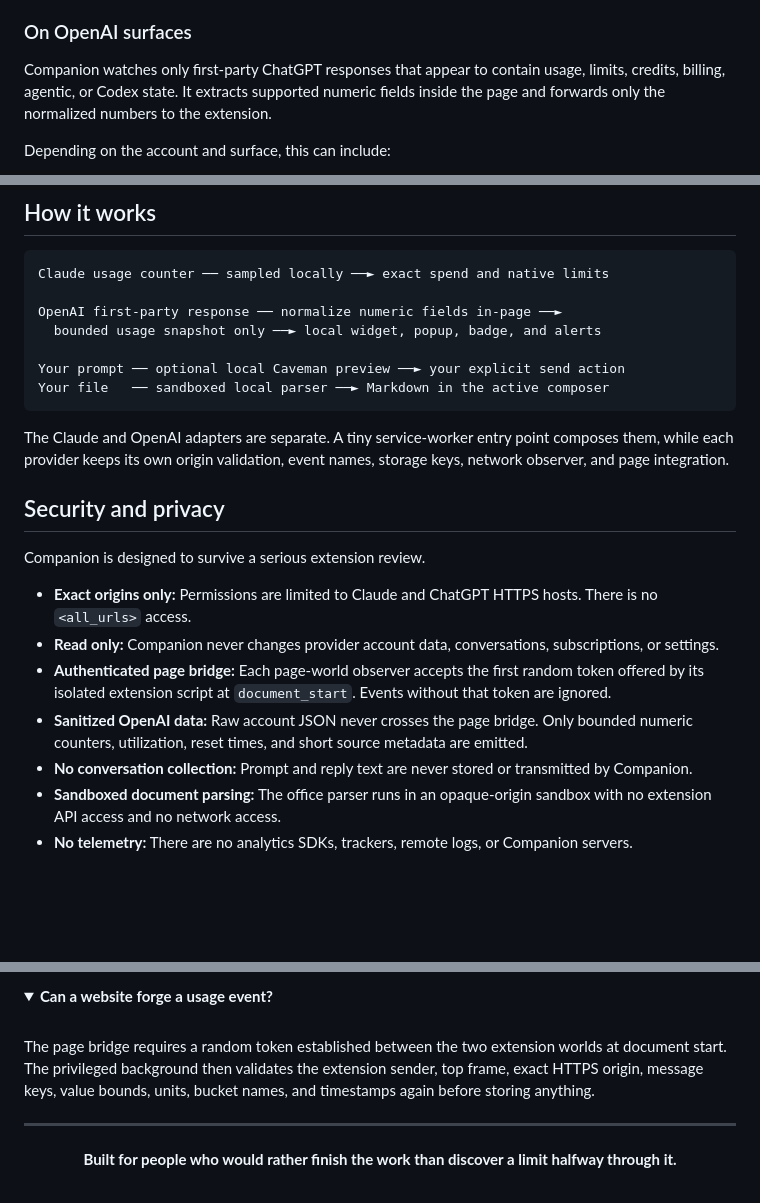
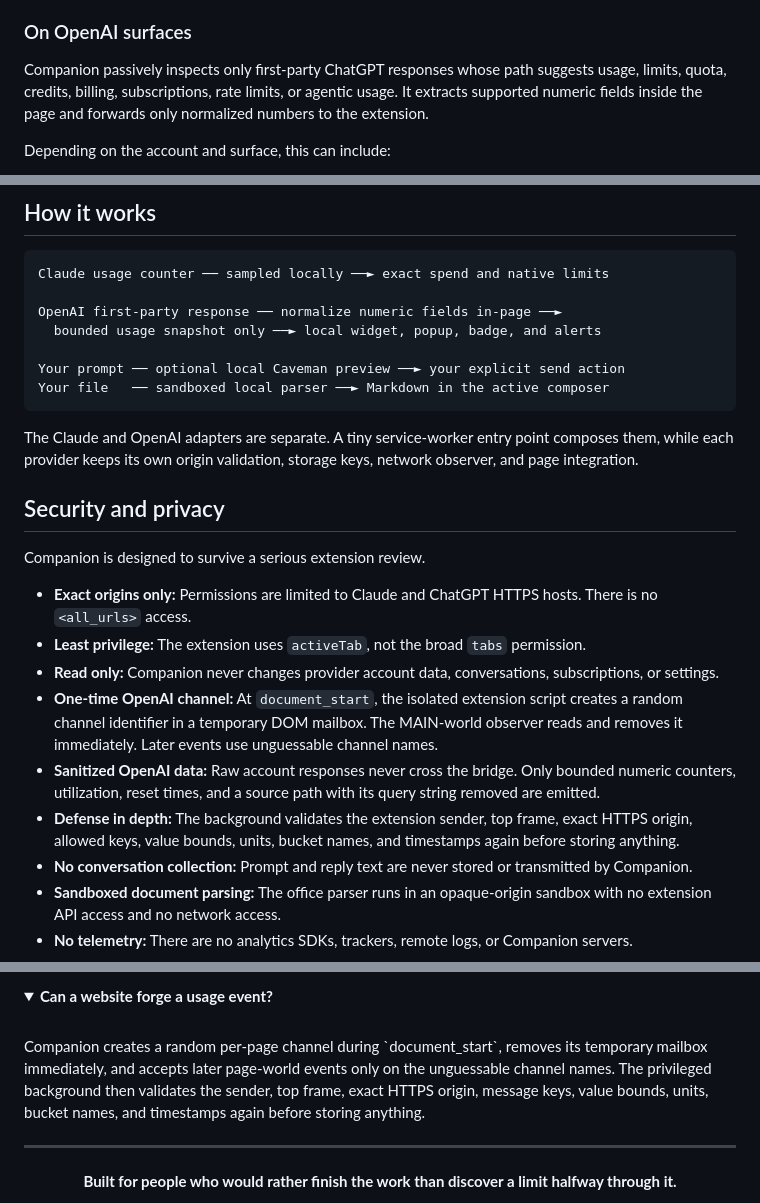
Before and after one commit to zgbrenner/companion, a Markdown page: README.md, 3 parts joined by grey strips. GitHub-like rendering; folded sections open; blank space fills up the shorter version.

Commit message:
docs: align README with hardened OpenAI bridge

````diff
--- a/README.md
+++ b/README.md
@@ -58,7 +58,7 @@ Claude's own usage-credit counter is the source of truth. Dollar values are exac
 
 ### On OpenAI surfaces
 
-Companion watches only first-party ChatGPT responses that appear to contain usage, limits, credits, billing, agentic, or Codex state. It extracts supported numeric fields inside the page and forwards only the normalized numbers to the extension.
+Companion passively inspects only first-party ChatGPT responses whose path suggests usage, limits, quota, credits, billing, subscriptions, rate limits, or agentic usage. It extracts supported numeric fields inside the page and forwards only normalized numbers to the extension.
 
 Depending on the account and surface, this can include:
 
@@ -107,16 +107,18 @@ Your prompt ── optional local Caveman preview ──► your explicit send a
 Your file   ── sandboxed local parser ──► Markdown in the active composer
 ```
 
-The Claude and OpenAI adapters are separate. A tiny service-worker entry point composes them, while each provider keeps its own origin validation, event names, storage keys, network observer, and page integration.
+The Claude and OpenAI adapters are separate. A tiny service-worker entry point composes them, while each provider keeps its own origin validation, storage keys, network observer, and page integration.
 
 ## Security and privacy
 
 Companion is designed to survive a serious extension review.
 
 - **Exact origins only:** Permissions are limited to Claude and ChatGPT HTTPS hosts. There is no `<all_urls>` access.
+- **Least privilege:** The extension uses `activeTab`, not the broad `tabs` permission.
 - **Read only:** Companion never changes provider account data, conversations, subscriptions, or settings.
-- **Authenticated page bridge:** Each page-world observer accepts the first random token offered by its isolated extension script at `document_start`. Events without that token are ignored.
-- **Sanitized OpenAI data:** Raw account JSON never crosses the page bridge. Only bounded numeric counters, utilization, reset times, and short source metadata are emitted.
+- **One-time OpenAI channel:** At `document_start`, the isolated extension script creates a random channel identifier in a temporary DOM mailbox. The MAIN-world observer reads and removes it immediately. Later events use unguessable channel names.
+- **Sanitized OpenAI data:** Raw account responses never cross the bridge. Only bounded numeric counters, utilization, reset times, and a source path with its query string removed are emitted.
+- **Defense in depth:** The background validates the extension sender, top frame, exact HTTPS origin, allowed keys, value bounds, units, bucket names, and timestamps again before storing anything.
 - **No conversation collection:** Prompt and reply text are never stored or transmitted by Companion.
 - **Sandboxed document parsing:** The office parser runs in an opaque-origin sandbox with no extension API access and no network access.
 - **No telemetry:** There are no analytics SDKs, trackers, remote logs, or Companion servers.
@@ -182,7 +184,7 @@ Claude dollar figures are exact because they come from Claude's own counter. Ope
 <details>
 <summary><strong>Can a website forge a usage event?</strong></summary>
 <br/>
-The page bridge requires a random token established between the two extension worlds at document start. The privileged background then validates the extension sender, top frame, exact HTTPS origin, message keys, value bounds, units, bucket names, and timestamps again before storing anything.
+Companion creates a random per-page channel during `document_start`, removes its temporary mailbox immediately, and accepts later page-world events only on the unguessable channel names. The privileged background then validates the sender, top frame, exact HTTPS origin, message keys, value bounds, units, bucket names, and timestamps again before storing anything.
 </details>
 
 ---
````
